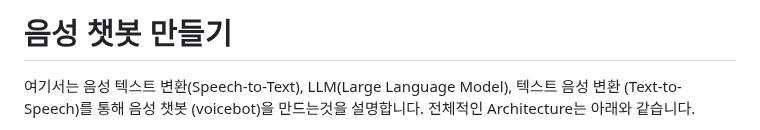
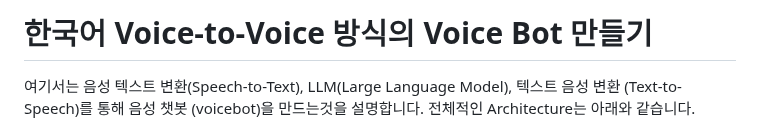
Before and after one commit to kyopark2014/llm-voicebot, a Markdown page: README.md, the part around the change. Drawn GitHub-style.

```diff
--- a/README.md
+++ b/README.md
@@ -1,4 +1,4 @@
-# 음성 챗봇 만들기
+# 한국어 Voice-to-Voice 방식의 Voice Bot 만들기
 
 여기서는 음성 텍스트 변환(Speech-to-Text), LLM(Large Language Model), 텍스트 음성 변환 (Text-to-Speech)를 통해 음성 챗봇 (voicebot)을 만드는것을 설명합니다. 전체적인 Architecture는 아래와 같습니다.
 
```
